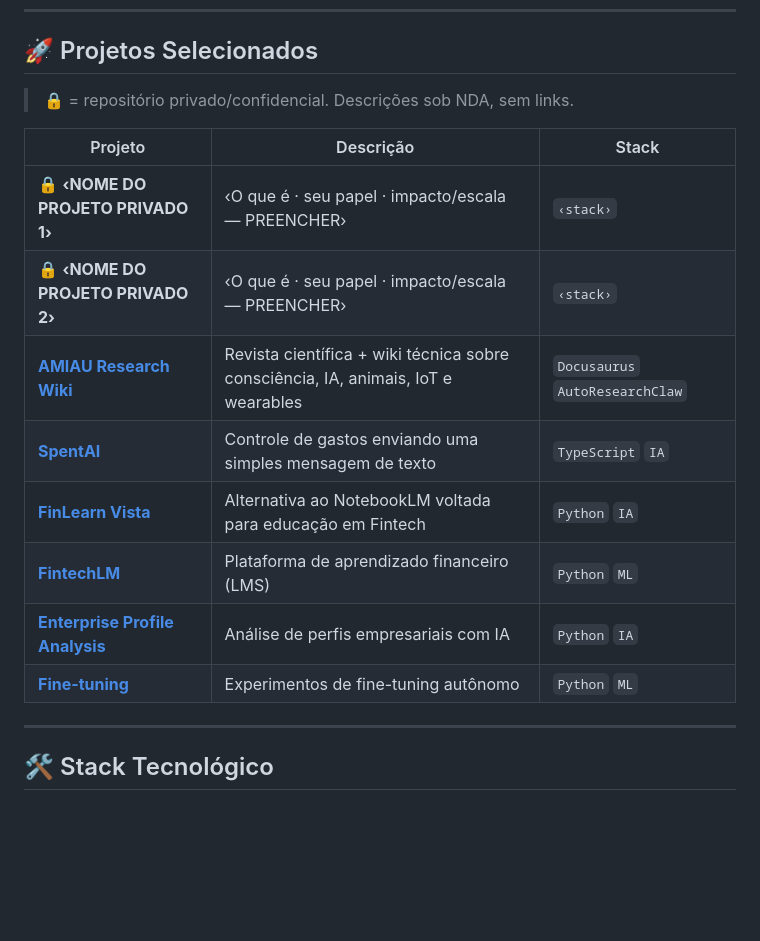
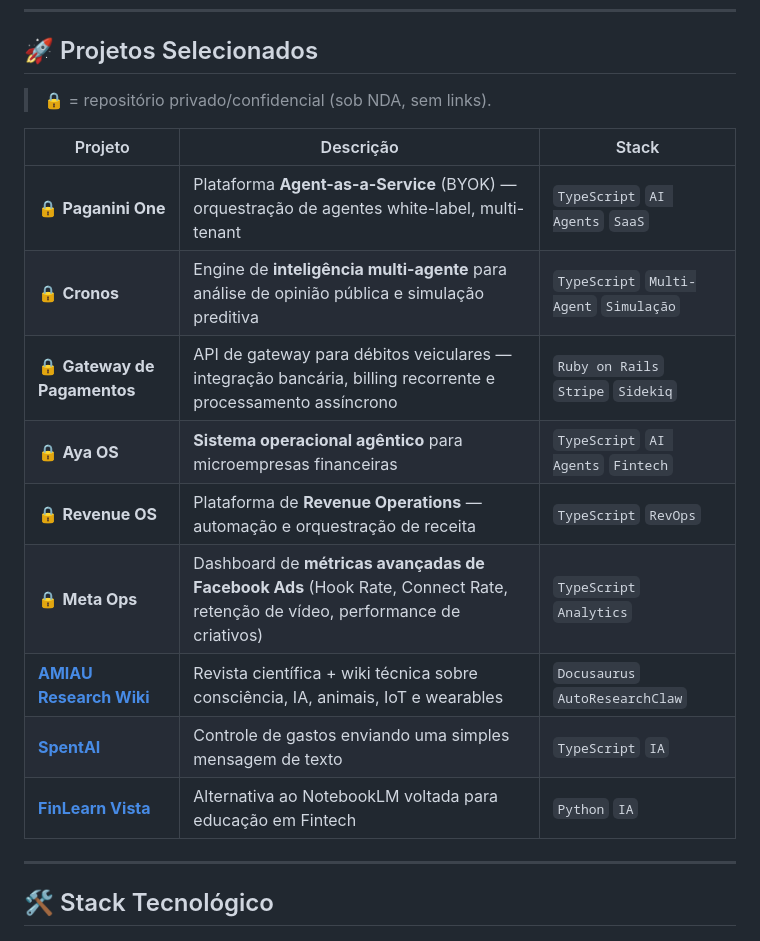
Before and after one commit to juboyy/juboyy, a Markdown page: README.md, the part around the change. GitHub-like rendering; blank space fills up the shorter version.

```diff
--- a/README.md
+++ b/README.md
@@ -42,18 +42,19 @@
 
 ## 🚀 Projetos Selecionados
 
-> 🔒 = repositório privado/confidencial. Descrições sob NDA, sem links.
+> 🔒 = repositório privado/confidencial (sob NDA, sem links).
 
 | Projeto | Descrição | Stack |
 |---|---|---|
-| 🔒 **‹NOME DO PROJETO PRIVADO 1›** | ‹O que é · seu papel · impacto/escala — PREENCHER› | `‹stack›` |
-| 🔒 **‹NOME DO PROJETO PRIVADO 2›** | ‹O que é · seu papel · impacto/escala — PREENCHER› | `‹stack›` |
+| 🔒 **Paganini One** | Plataforma **Agent-as-a-Service** (BYOK) — orquestração de agentes white-label, multi-tenant | `TypeScript` `AI Agents` `SaaS` |
+| 🔒 **Cronos** | Engine de **inteligência multi-agente** para análise de opinião pública e simulação preditiva | `TypeScript` `Multi-Agent` `Simulação` |
+| 🔒 **Gateway de Pagamentos** | API de gateway para débitos veiculares — integração bancária, billing recorrente e processamento assíncrono | `Ruby on Rails` `Stripe` `Sidekiq` |
+| 🔒 **Aya OS** | **Sistema operacional agêntico** para microempresas financeiras | `TypeScript` `AI Agents` `Fintech` |
+| 🔒 **Revenue OS** | Plataforma de **Revenue Operations** — automação e orquestração de receita | `TypeScript` `RevOps` |
+| 🔒 **Meta Ops** | Dashboard de **métricas avançadas de Facebook Ads** (Hook Rate, Connect Rate, retenção de vídeo, performance de criativos) | `TypeScript` `Analytics` |
 | [**AMIAU Research Wiki**](https://juboyy.github.io/research-wiki/) | Revista científica + wiki técnica sobre consciência, IA, animais, IoT e wearables | `Docusaurus` `AutoResearchClaw` |
 | [**SpentAI**](https://github.com/juboyy/spentai-showcase) | Controle de gastos enviando uma simples mensagem de texto | `TypeScript` `IA` |
 | [**FinLearn Vista**](https://github.com/juboyy/finlearn-vista) | Alternativa ao NotebookLM voltada para educação em Fintech | `Python` `IA` |
-| [**FintechLM**](https://github.com/juboyy/fintechLM) | Plataforma de aprendizado financeiro (LMS) | `Python` `ML` |
-| [**Enterprise Profile Analysis**](https://github.com/juboyy/enterprise-profile-analisys) | Análise de perfis empresariais com IA | `Python` `IA` |
-| [**Fine-tuning**](https://github.com/juboyy/fine-tuning) | Experimentos de fine-tuning autônomo | `Python` `ML` |
 
 ---
 
```
Also changed, not shown: README.en.md (+7 -6 lines).
